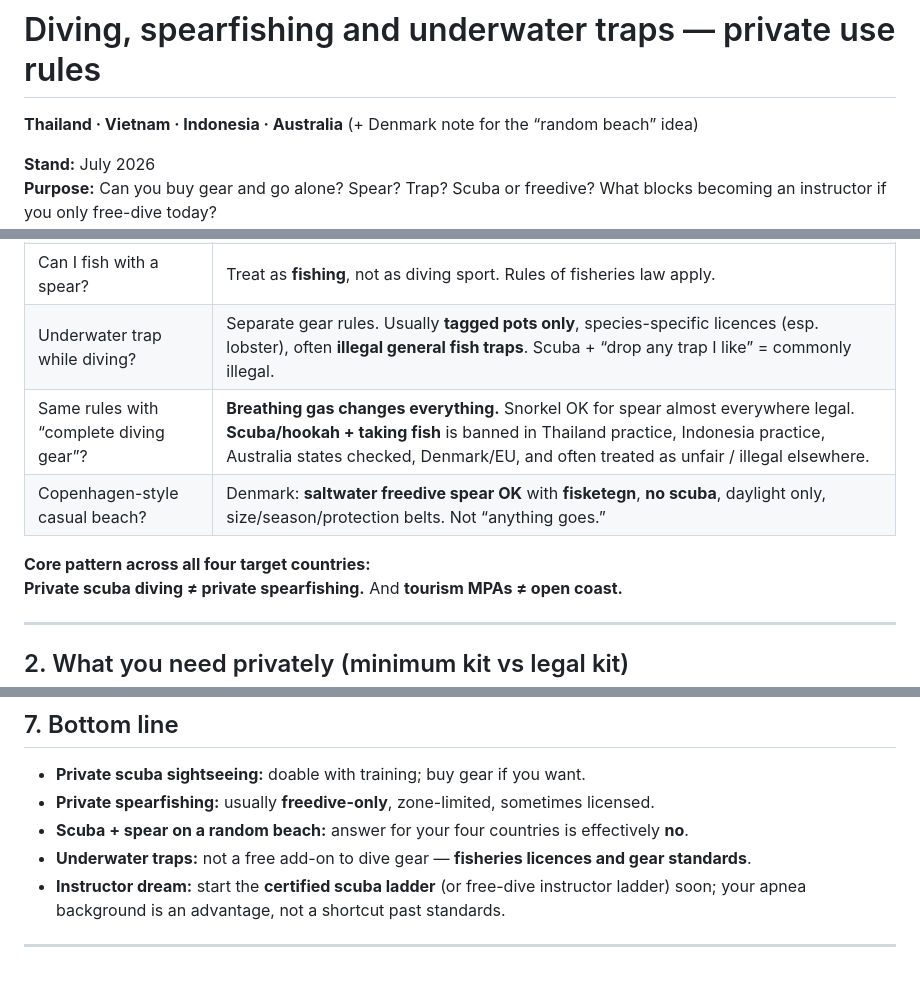
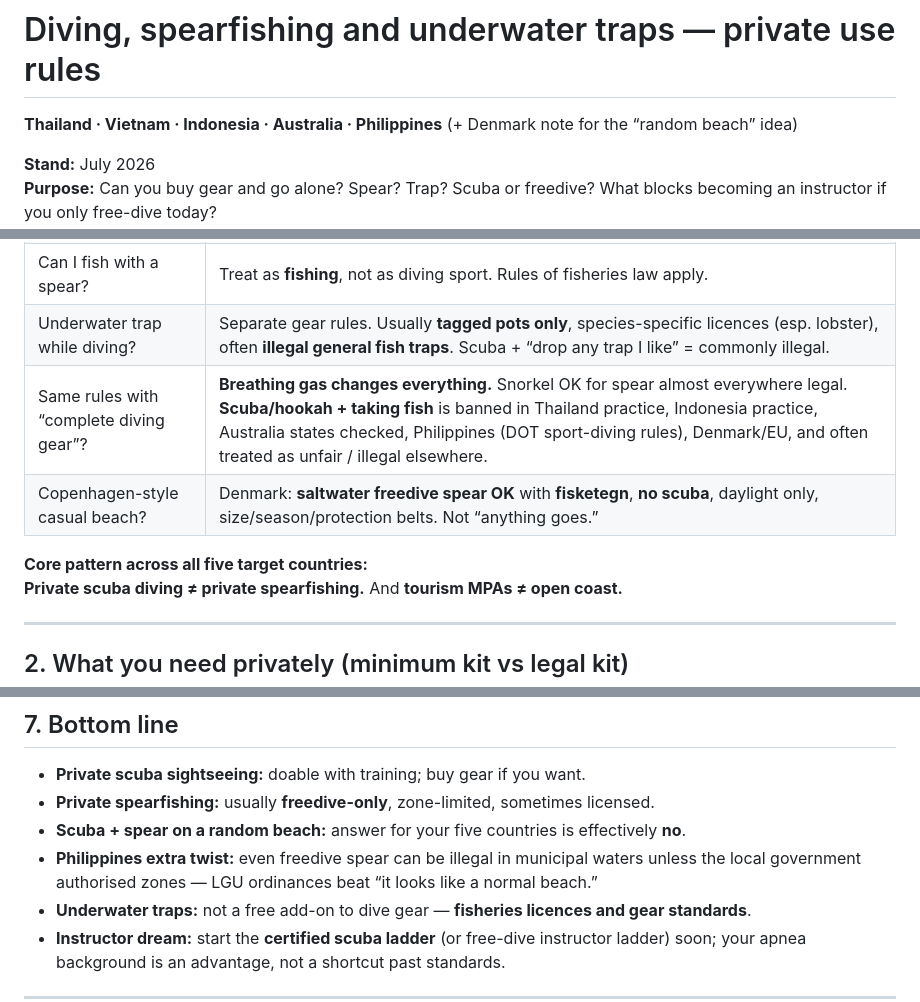
Before and after one commit to amosstrategy/trade-Strat-1, a Markdown page: reports/diving-spearfishing-th-vn-id-au-ph-2026.md, 3 parts joined by grey strips. GitHub-like rendering; blank space fills up the shorter version.

```diff
--- a/reports/diving-spearfishing-th-vn-id-au-2026.md
+++ b/reports/diving-spearfishing-th-vn-id-au-ph-2026.md
@@ -1,5 +1,5 @@
 # Diving, spearfishing and underwater traps — private use rules
-**Thailand · Vietnam · Indonesia · Australia** (+ Denmark note for the “random beach” idea)
+**Thailand · Vietnam · Indonesia · Australia · Philippines** (+ Denmark note for the “random beach” idea)
 
 **Stand:** July 2026
 **Purpose:** Can you buy gear and go alone? Spear? Trap? Scuba or freedive? What blocks becoming an instructor if you only free-dive today?
@@ -15,10 +15,10 @@
 | Spear on a normal non-reserve beach? | **Sometimes**, if: salt/tidal waters open, **breath-hold only**, license/fee where required, species/size limits, and **not** a swimming/exclusion zone. “Normal beach” is often still closed or restricted (e.g. NSW ocean beaches almost fully closed to spear). |
 | Can I fish with a spear? | Treat as **fishing**, not as diving sport. Rules of fisheries law apply. |
 | Underwater trap while diving? | Separate gear rules. Usually **tagged pots only**, species-specific licences (esp. lobster), often **illegal general fish traps**. Scuba + “drop any trap I like” = commonly illegal. |
-| Same rules with “complete diving gear”? | **Breathing gas changes everything.** Snorkel OK for spear almost everywhere legal. **Scuba/hookah + taking fish** is banned in Thailand practice, Indonesia practice, Australia states checked, Denmark/EU, and often treated as unfair / illegal elsewhere. |
+| Same rules with “complete diving gear”? | **Breathing gas changes everything.** Snorkel OK for spear almost everywhere legal. **Scuba/hookah + taking fish** is banned in Thailand practice, Indonesia practice, Australia states checked, Philippines (DOT sport-diving rules), Denmark/EU, and often treated as unfair / illegal elsewhere. |
 | Copenhagen-style casual beach? | Denmark: **saltwater freedive spear OK** with **fisketegn**, **no scuba**, daylight only, size/season/protection belts. Not “anything goes.” |
 
-**Core pattern across all four target countries:**
+**Core pattern across all five target countries:**
 **Private scuba diving ≠ private spearfishing.** And **tourism MPAs ≠ open coast.**
 
 ---
@@ -191,7 +206,8 @@ Before any private spear or trap session:
 
 - **Private scuba sightseeing:** doable with training; buy gear if you want.
 - **Private spearfishing:** usually **freedive-only**, zone-limited, sometimes licensed.
-- **Scuba + spear on a random beach:** answer for your four countries is effectively **no**.
+- **Scuba + spear on a random beach:** answer for your five countries is effectively **no**.
+- **Philippines extra twist:** even freedive spear can be illegal in municipal waters unless the local government authorised zones — LGU ordinances beat “it looks like a normal beach.”
 - **Underwater traps:** not a free add-on to dive gear — **fisheries licences and gear standards**.
 - **Instructor dream:** start the **certified scuba ladder** (or free-dive instructor ladder) soon; your apnea background is an advantage, not a shortcut past standards.
 
```
Also changed, not shown: other parts of reports/diving-spearfishing-th-vn-id-au-ph-2026.md (+25 -9 lines).
